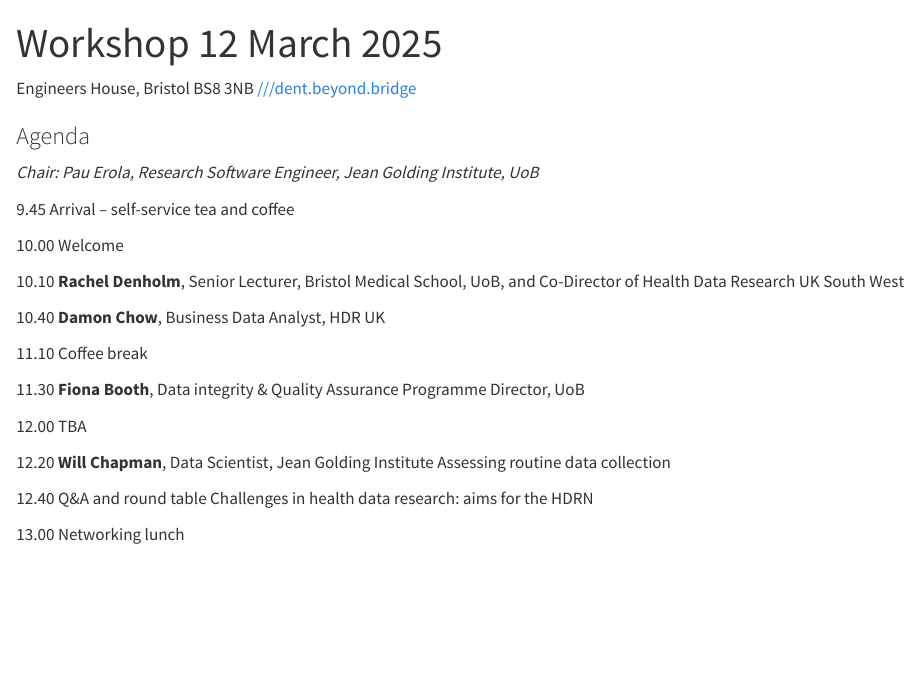
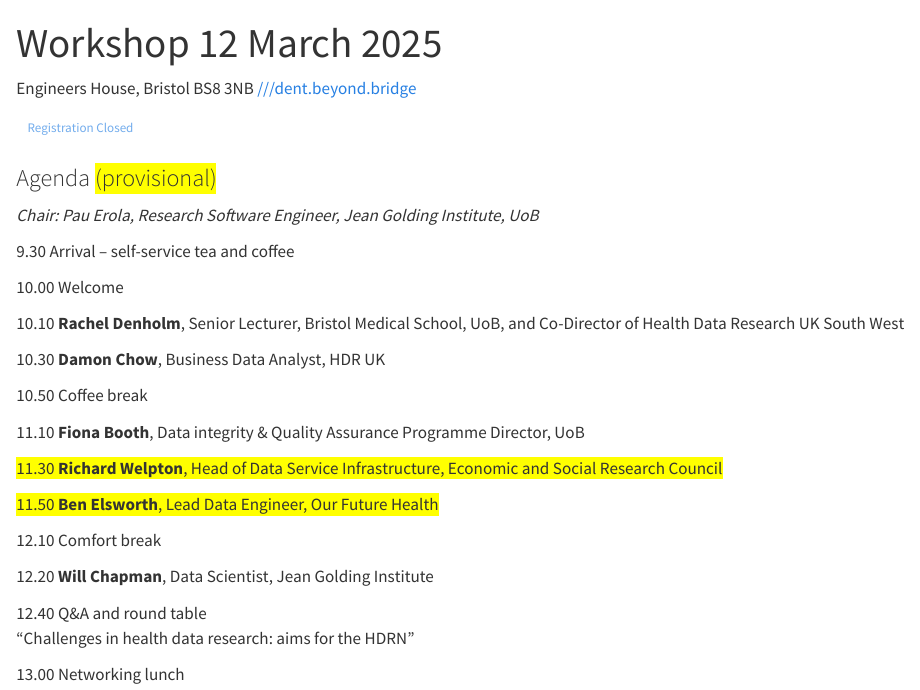
Before and after one commit to HDRnet/HDRnet.github.io, a Quarto document (events/w20250312.qmd): the page in a window 1100 px wide, from its top. Rendered offline with R 4.5, knitr and Pandoc in place of Quarto, with nearby package versions.

Commit message:
update agenda 12/3

```diff
--- a/events/w20250312.qmd
+++ b/events/w20250312.qmd
@@ -5,30 +5,37 @@
 Engineers House, Bristol BS8 3NB
 [///dent.beyond.bridge](https://what3words.com/dent.beyond.bridge)
 
+[Registration Closed](){.btn .btn-sm .disabled}
+<!--[Register](https://events.teams.microsoft.com/event/511699eb...){.btn .btn-sm .btn-primary}-->
 
-### Agenda
+
+### Agenda <span style="background-color: #FFFF00">(provisional)</span>
+
 
 *Chair: Pau Erola, Research Software Engineer, Jean Golding Institute, UoB*
 
-9.45	Arrival – self-service tea and coffee
+
+9.30	Arrival – self-service tea and coffee
 
 10.00	Welcome
 
-10.10	**Rachel Denholm**, Senior Lecturer, Bristol Medical School, UoB,
-			and Co-Director of Health Data Research UK South West
+10.10	**Rachel Denholm**, Senior Lecturer, Bristol Medical School, UoB, and Co-Director of Health Data Research UK South West
 
-10.40	**Damon Chow**, Business Data Analyst, HDR UK
+10.30	**Damon Chow**, Business Data Analyst, HDR UK
 
-11.10	Coffee break
+10.50	Coffee break
 
-11.30	**Fiona Booth**, Data integrity & Quality Assurance Programme Director, UoB
+11.10	**Fiona Booth**, Data integrity & Quality Assurance Programme Director, UoB
 
-12.00	TBA
+<span style="background-color: #FFFF00">11.30	**Richard Welpton**, Head of Data Service Infrastructure, Economic and Social Research Council</span>
+
+<span style="background-color: #FFFF00">11.50	**Ben Elsworth**, Lead Data Engineer, Our Future Health</span>
+
+12.10	Comfort break
 
 12.20	**Will Chapman**, Data Scientist, Jean Golding Institute
-	Assessing routine data collection
 
-12.40	Q&A and round table
-Challenges in health data research: aims for the HDRN
+12.40	Q&A and round table<br>
+"Challenges in health data research: aims for the HDRN"
 
 13.00 	Networking lunch
```
Also changed, not shown: 3 other files.
